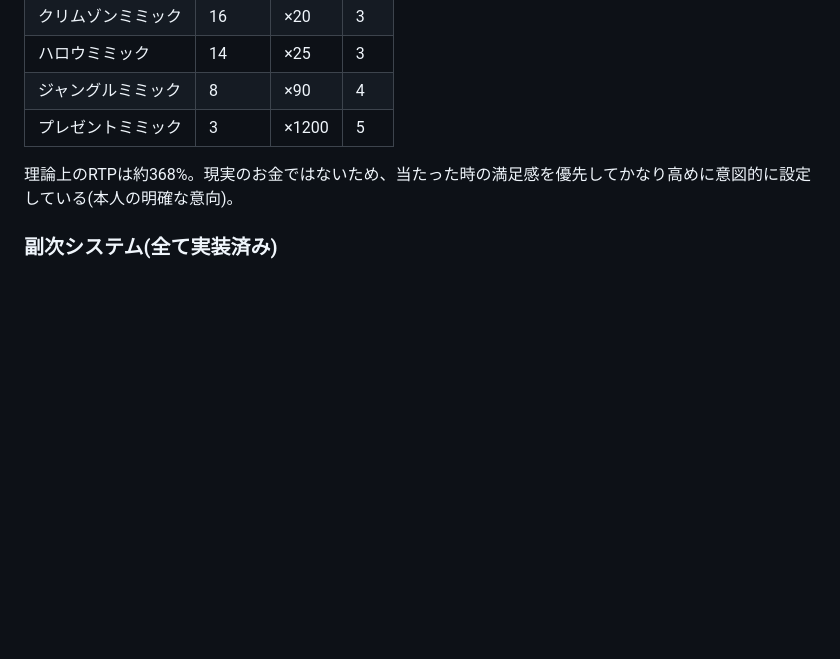
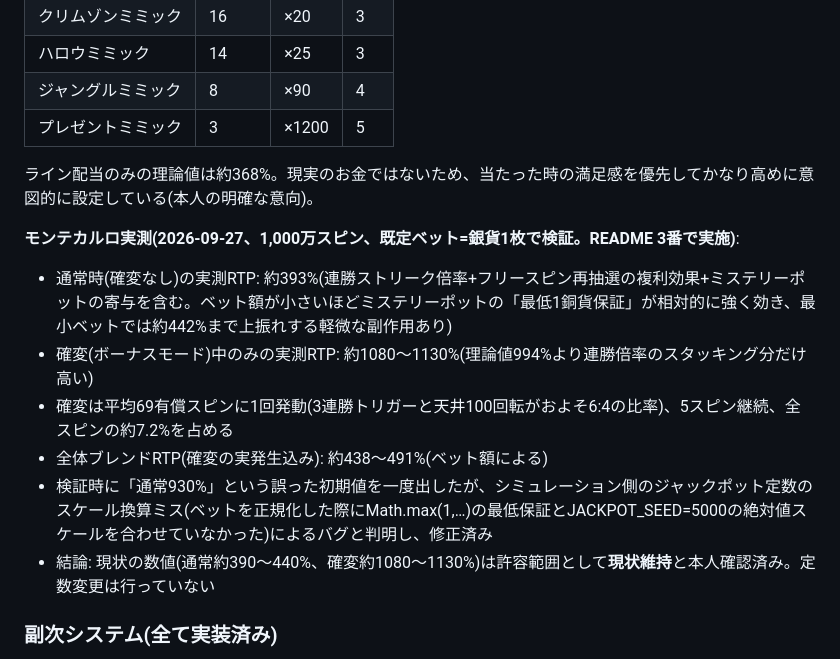
Before and after one commit to utoutoneko/terraria_slot_fanmade, a Markdown page: PROJECT_BRIEF.md, the part around the change. Rendered like a GitHub page; blank space fills up the shorter version.

Commit message:
README 3番: 当選確率のモンテカルロ再検証を記録
通常時RTP約390〜440%、確変中約1080〜1130%、確変発動率は平均69スピンに1回
（全体の約7.2%）と実測。数値は現状維持で確定（本人確認済み）。

Co-Authored-By: Claude Sonnet 5 <noreply@anthropic.com>
Claude-Session: https://claude.ai/code/session_01XYxVufZERVnDJ247VXM28Q

```diff
--- a/PROJECT_BRIEF.md
+++ b/PROJECT_BRIEF.md
@@ -49,7 +49,15 @@ SNS投稿では「AI」関連タグは付けない方針。Claudeの活用度合
 | ジャングルミミック | 8 | ×90 | 4 |
 | プレゼントミミック | 3 | ×1200 | 5 |
 
-理論上のRTPは約368%。現実のお金ではないため、当たった時の満足感を優先してかなり高めに意図的に設定している(本人の明確な意向)。
+ライン配当のみの理論値は約368%。現実のお金ではないため、当たった時の満足感を優先してかなり高めに意図的に設定している(本人の明確な意向)。
+
+**モンテカルロ実測(2026-09-27、1,000万スピン、既定ベット=銀貨1枚で検証。README 3番で実施)**:
+- 通常時(確変なし)の実測RTP: 約393%(連勝ストリーク倍率+フリースピン再抽選の複利効果+ミステリーポットの寄与を含む。ベット額が小さいほどミステリーポットの「最低1銅貨保証」が相対的に強く効き、最小ベットでは約442%まで上振れする軽微な副作用あり)
+- 確変(ボーナスモード)中のみの実測RTP: 約1080〜1130%(理論値994%より連勝倍率のスタッキング分だけ高い)
+- 確変は平均69有償スピンに1回発動(3連勝トリガーと天井100回転がおよそ6:4の比率)、5スピン継続、全スピンの約7.2%を占める
+- 全体ブレンドRTP(確変の実発生込み): 約438〜491%(ベット額による)
+- 検証時に「通常930%」という誤った初期値を一度出したが、シミュレーション側のジャックポット定数のスケール換算ミス(ベットを正規化した際にMath.max(1,…)の最低保証とJACKPOT_SEED=5000の絶対値スケールを合わせていなかった)によるバグと判明し、修正済み
+- 結論: 現状の数値(通常約390〜440%、確変約1080〜1130%)は許容範囲として**現状維持**と本人確認済み。定数変更は行っていない
 
 ### 副次システム(全て実装済み)
 - **ミステリーポット**:毎スピンの掛け金3%が積み立てられ、極小確率(0.09%)でプール全額を獲得。
```
Also changed, not shown: README.md (+1 -1 lines).
